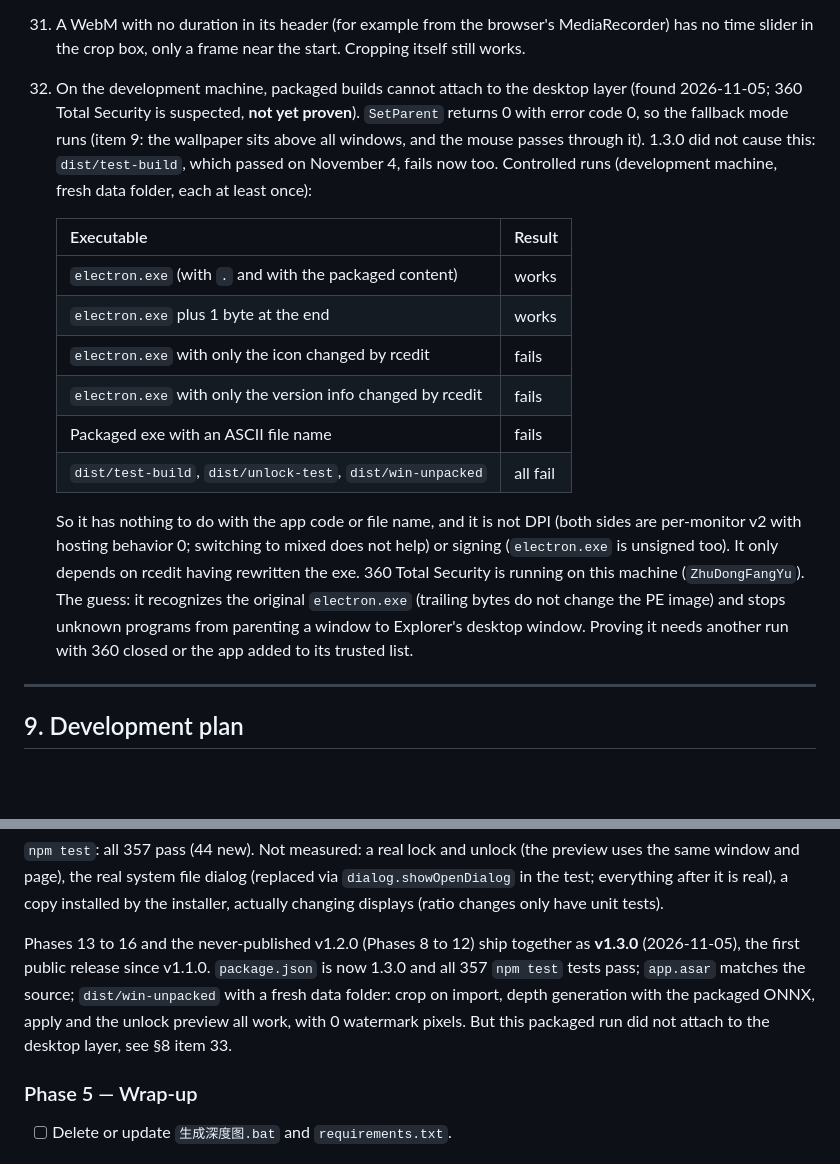
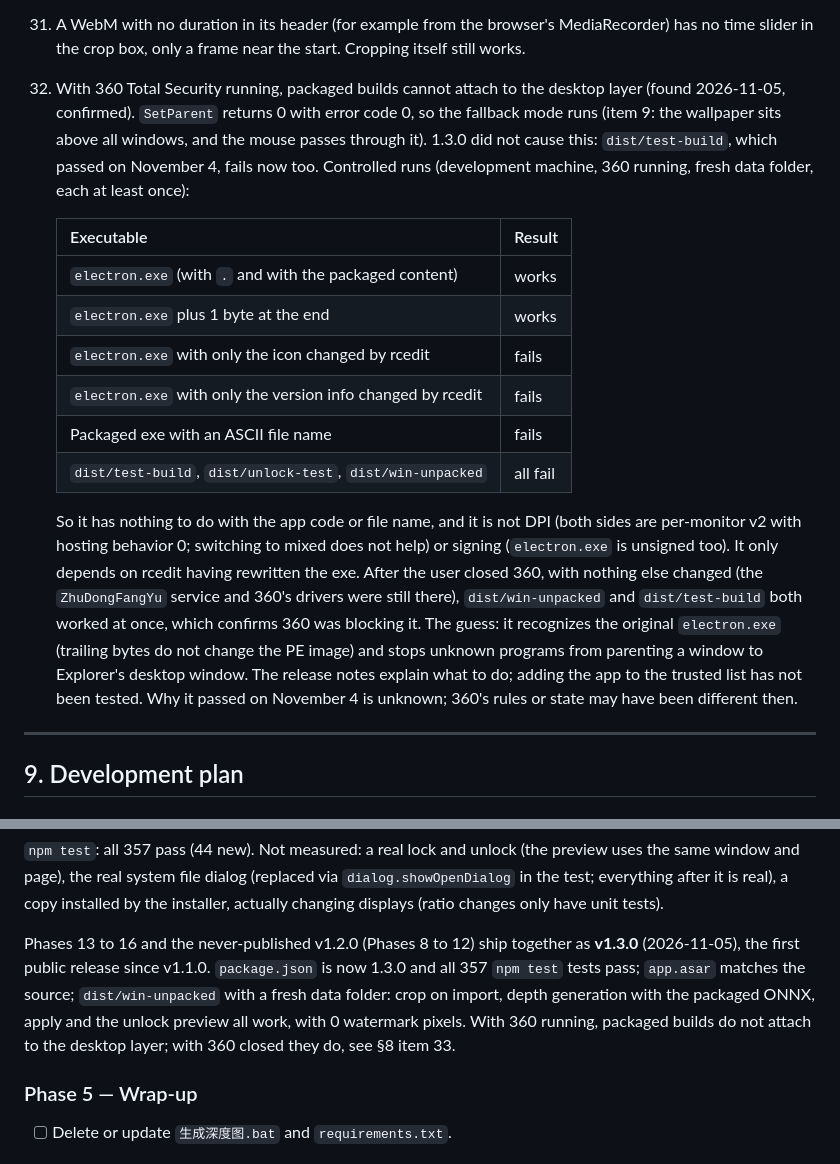
Before and after one commit to ZihengMiao-Colin/interactive-desktop-wallpaper, a Markdown page: PROJECT_NOTES.en.md, 2 parts joined by grey strips. GitHub-like rendering; blank space fills up the shorter version.

```diff
--- a/PROJECT_NOTES.en.md
+++ b/PROJECT_NOTES.en.md
@@ -338,7 +338,7 @@ Any change → main process writes `config.json` → `broadcastConfig()` pushes
 30. The depth map is still generated from the whole image. With a very small crop, less depth map resolution reaches the screen and parallax detail drops a little.
 31. The settings preview is wider than the screen, so it shows less than the real desktop (same as before cropping); the crop box is what counts. The no-WebGL preview ignores the crop.
 32. A WebM with no duration in its header (for example from the browser's MediaRecorder) has no time slider in the crop box, only a frame near the start. Cropping itself still works.
-33. On the development machine, packaged builds cannot attach to the desktop layer (found 2026-11-05; 360 Total Security is suspected, **not yet proven**). `SetParent` returns 0 with error code 0, so the fallback mode runs (item 9: the wallpaper sits above all windows, and the mouse passes through it). 1.3.0 did not cause this: `dist/test-build`, which passed on November 4, fails now too. Controlled runs (development machine, fresh data folder, each at least once):
+33. With 360 Total Security running, packaged builds cannot attach to the desktop layer (found 2026-11-05, confirmed). `SetParent` returns 0 with error code 0, so the fallback mode runs (item 9: the wallpaper sits above all windows, and the mouse passes through it). 1.3.0 did not cause this: `dist/test-build`, which passed on November 4, fails now too. Controlled runs (development machine, 360 running, fresh data folder, each at least once):
 
     | Executable | Result |
     |---|---|
@@ -349,7 +349,7 @@ Any change → main process writes `config.json` → `broadcastConfig()` pushes
     | Packaged exe with an ASCII file name | fails |
     | `dist/test-build`, `dist/unlock-test`, `dist/win-unpacked` | all fail |
 
-    So it has nothing to do with the app code or file name, and it is not DPI (both sides are per-monitor v2 with hosting behavior 0; switching to mixed does not help) or signing (`electron.exe` is unsigned too). It only depends on rcedit having rewritten the exe. 360 Total Security is running on this machine (`ZhuDongFangYu`). The guess: it recognizes the original `electron.exe` (trailing bytes do not change the PE image) and stops unknown programs from parenting a window to Explorer's desktop window. Proving it needs another run with 360 closed or the app added to its trusted list.
+    So it has nothing to do with the app code or file name, and it is not DPI (both sides are per-monitor v2 with hosting behavior 0; switching to mixed does not help) or signing (`electron.exe` is unsigned too). It only depends on rcedit having rewritten the exe. After the user closed 360, with nothing else changed (the `ZhuDongFangYu` service and 360's drivers were still there), `dist/win-unpacked` and `dist/test-build` both worked at once, which confirms 360 was blocking it. The guess: it recognizes the original `electron.exe` (trailing bytes do not change the PE image) and stops unknown programs from parenting a window to Explorer's desktop window. The release notes explain what to do; adding the app to the trusted list has not been tested. Why it passed on November 4 is unknown; 360's rules or state may have been different then.
 
 ---
 
@@ -638,7 +638,7 @@ The shaders and `parallax-math.js` only gained the crop; the parallax algorithm
 
 `npm test`: all 357 pass (44 new). Not measured: a real lock and unlock (the preview uses the same window and page), the real system file dialog (replaced via `dialog.showOpenDialog` in the test; everything after it is real), a copy installed by the installer, actually changing displays (ratio changes only have unit tests).
 
-Phases 13 to 16 and the never-published v1.2.0 (Phases 8 to 12) ship together as **v1.3.0** (2026-11-05), the first public release since v1.1.0. `package.json` is now 1.3.0 and all 357 `npm test` tests pass; `app.asar` matches the source; `dist/win-unpacked` with a fresh data folder: crop on import, depth generation with the packaged ONNX, apply and the unlock preview all work, with 0 watermark pixels. But this packaged run did not attach to the desktop layer, see §8 item 33.
+Phases 13 to 16 and the never-published v1.2.0 (Phases 8 to 12) ship together as **v1.3.0** (2026-11-05), the first public release since v1.1.0. `package.json` is now 1.3.0 and all 357 `npm test` tests pass; `app.asar` matches the source; `dist/win-unpacked` with a fresh data folder: crop on import, depth generation with the packaged ONNX, apply and the unlock preview all work, with 0 watermark pixels. With 360 running, packaged builds do not attach to the desktop layer; with 360 closed they do, see §8 item 33.
 
 ### Phase 5 — Wrap-up
 - [ ] Delete or update `生成深度图.bat` and `requirements.txt`.
```
Also changed, not shown: PROJECT_NOTES.md (+3 -3 lines).
